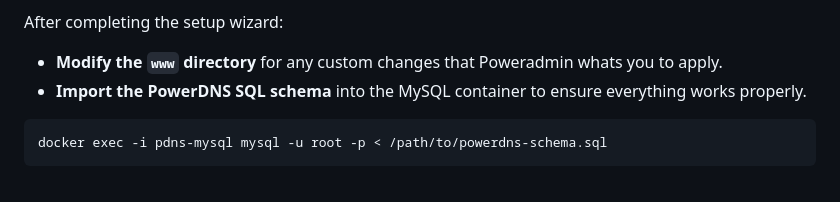
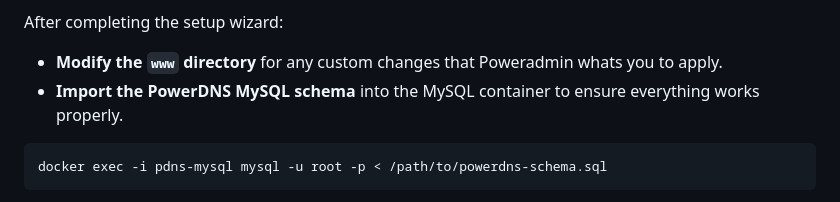
Before and after one commit to amirhne/powerdns-poweradmin-docker-compose, a Markdown page: README.md, the part around the change. GitHub-like rendering.

````diff
--- a/README.md
+++ b/README.md
@@ -47,7 +47,7 @@ Follow the instructions to set up the PowerAdmin interface and connect it to you
 After completing the setup wizard:
 
 - **Modify the `www` directory** for any custom changes that Poweradmin whats you to apply.
-- **Import the PowerDNS SQL schema** into the MySQL container to ensure everything works properly.
+- **Import the PowerDNS MySQL schema** into the MySQL container to ensure everything works properly.
 
 ```
 docker exec -i pdns-mysql mysql -u root -p < /path/to/powerdns-schema.sql
````
